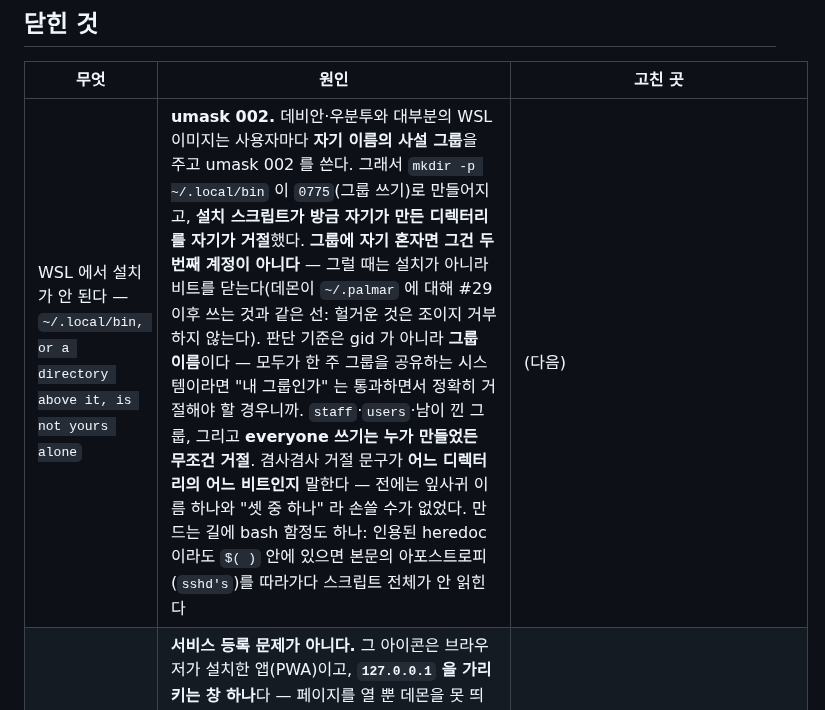
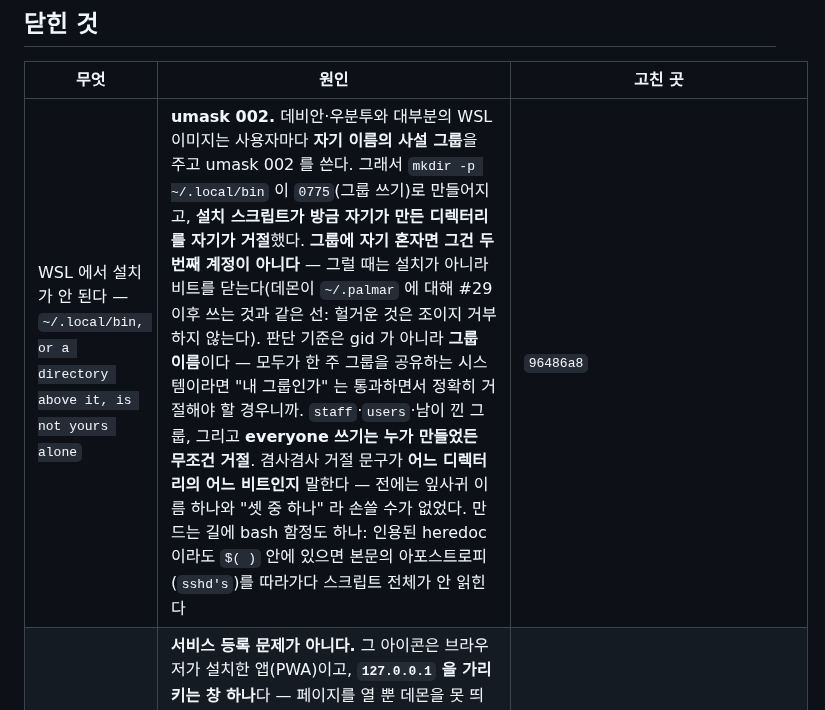
Before and after one commit to maengyo/palmar, a Markdown page: docs/reports.md, the part around the change. Rendered like a GitHub page.

Commit message:
reports: the umask that stopped an install
Co-Authored-By: Claude Opus 5 (1M context) <noreply@anthropic.com>
Claude-Session: https://claude.ai/code/session_01MWPvt5ov5AYWPhD8zzBDkS

```diff
--- a/docs/reports.md
+++ b/docs/reports.md
@@ -74,7 +74,7 @@
 
 | 무엇 | 원인 | 고친 곳 |
 |---|---|---|
-| WSL 에서 설치가 안 된다 — `~/.local/bin, or a directory above it, is not yours alone` | **umask 002.** 데비안·우분투와 대부분의 WSL 이미지는 사용자마다 **자기 이름의 사설 그룹**을 주고 umask 002 를 쓴다. 그래서 `mkdir -p ~/.local/bin` 이 `0775`(그룹 쓰기)로 만들어지고, **설치 스크립트가 방금 자기가 만든 디렉터리를 자기가 거절**했다. **그룹에 자기 혼자면 그건 두 번째 계정이 아니다** — 그럴 때는 설치가 아니라 비트를 닫는다(데몬이 `~/.palmar` 에 대해 #29 이후 쓰는 것과 같은 선: 헐거운 것은 조이지 거부하지 않는다). 판단 기준은 gid 가 아니라 **그룹 이름**이다 — 모두가 한 주 그룹을 공유하는 시스템이라면 "내 그룹인가" 는 통과하면서 정확히 거절해야 할 경우니까. `staff`·`users`·남이 낀 그룹, 그리고 **everyone 쓰기는 누가 만들었든 무조건 거절**. 겸사겸사 거절 문구가 **어느 디렉터리의 어느 비트인지** 말한다 — 전에는 잎사귀 이름 하나와 "셋 중 하나" 라 손쓸 수가 없었다. 만드는 길에 bash 함정도 하나: 인용된 heredoc 이라도 `$( )` 안에 있으면 본문의 아포스트로피(`sshd's`)를 따라가다 스크립트 전체가 안 읽힌다 | (다음) |
+| WSL 에서 설치가 안 된다 — `~/.local/bin, or a directory above it, is not yours alone` | **umask 002.** 데비안·우분투와 대부분의 WSL 이미지는 사용자마다 **자기 이름의 사설 그룹**을 주고 umask 002 를 쓴다. 그래서 `mkdir -p ~/.local/bin` 이 `0775`(그룹 쓰기)로 만들어지고, **설치 스크립트가 방금 자기가 만든 디렉터리를 자기가 거절**했다. **그룹에 자기 혼자면 그건 두 번째 계정이 아니다** — 그럴 때는 설치가 아니라 비트를 닫는다(데몬이 `~/.palmar` 에 대해 #29 이후 쓰는 것과 같은 선: 헐거운 것은 조이지 거부하지 않는다). 판단 기준은 gid 가 아니라 **그룹 이름**이다 — 모두가 한 주 그룹을 공유하는 시스템이라면 "내 그룹인가" 는 통과하면서 정확히 거절해야 할 경우니까. `staff`·`users`·남이 낀 그룹, 그리고 **everyone 쓰기는 누가 만들었든 무조건 거절**. 겸사겸사 거절 문구가 **어느 디렉터리의 어느 비트인지** 말한다 — 전에는 잎사귀 이름 하나와 "셋 중 하나" 라 손쓸 수가 없었다. 만드는 길에 bash 함정도 하나: 인용된 heredoc 이라도 `$( )` 안에 있으면 본문의 아포스트로피(`sshd's`)를 따라가다 스크립트 전체가 안 읽힌다 | `96486a8` |
 | 윈도우를 재부팅하면 바탕화면 palmar 아이콘이 "연결할 수 없음" 이라고 뜬다 | **서비스 등록 문제가 아니다.** 그 아이콘은 브라우저가 설치한 앱(PWA)이고, **`127.0.0.1` 을 가리키는 창 하나**다 — 페이지를 열 뿐 데몬을 못 띄운다. palmar 는 일부러 아무것도 자동으로 안 띄우므로(데몬이 셸을 들고 있다) 재부팅 뒤엔 제일 눈에 띄는 입구가 죽어 있고, 뜨는 것도 브라우저의 `ERR_CONNECTION_REFUSED` 라 palmar 가 설명할 수조차 없다. 설치 스크립트가 **`Start palmar` 바로가기 둘**(시작 메뉴·바탕화면)을 쓰게 했다. **리눅스에도 같은 구멍이 잠재해 있어** 메뉴 항목(`palmar-start.desktop`)을 같이 넣었다 — 거기도 Chrome 으로 앱을 설치하면 같은 죽은 주소 아이콘이 생긴다. 맥은 `.app` 번들이 있어야 해서 #12 에 묶여 있다 — 누르면 데몬이 없으면 띄우고 있으면 창을 앞으로. **만들다가 재귀를 하나 잡았다**: `palmar.lnk` 라는 이름은 `shortcut_under` 가 **브라우저가 설치한 앱**을 찾는 이름이고 찾는 자리가 바로 그 두 곳이라, 같은 이름이면 palmar 가 자기 바로가기를 열고 그게 다시 palmar 를 부른다. 이름과 아이콘(`icon.ico`, 16·32·48·256)을 시험이 지킨다. **`.lnk` 생성 자체는 윈도우가 있어야 확인된다** — 여기서는 스크립트가 파싱되는 것과 윈도우 밖에서 조용히 실패하는 것까지 쟀다 | `10d7ec6` |
 | 빈 캔버스가 아무 말도 안 한다 (#13 "first run") | **한 줄로 설치하고 들어오면 첫 화면이 점무늬뿐**이었다. 무엇을 해야 하는지 어디에도 없었다. 화면 **정중앙**에 한 줄과 **반투명 버튼**을 뒀다(모양은 사용자가 정함, 2026-09-27). 캔버스 **안**이 아니라 **위**에 얹는다 — 안에 두면 판 좌표를 갖게 돼서 한 번만 끌어도 가운데서 사라진다. 버튼 말고는 포인터를 안 받아서 옆을 눌러도 캔버스가 그대로 끌린다(시험이 지킨다). 왼쪽 레일이 이미 "press + or ⌘⏎" 라고 말하므로 문장은 안 겹치게 **키만** 남겼다 — 레일을 접으면 그것도 사라지니까. 그리는 자리는 `renderList` — 판이 비었는지 바뀔 수 있는 순간이 정확히 거기다 | `e4a2cef` |
 | 그룹 이름이 터미널에 애매하게 걸쳐 있다 | **의도한 자리는 맞고, 생김새가 틀렸다.** 이름표는 그룹 틀 **바로 위 여백**에 놓는다(실측: 라벨 y 211~225, 틀 윗변 226 — 자기 그룹 창과는 절대 안 겹친다). 문제는 그 여백에 **다른 창**이 있을 수 있다는 것이고, 배경 없는 색 글자라 터미널에 글자를 끄적인 것처럼 보였다. **새로 생긴 충돌이 아니라 원래 있던 것이 보이게 된 것** — `d35e6a8` 에서 이름표를 창 위 층으로 올리기 전에는 그 창 뒤에 숨어 있었다. 이제 **칩**이다: 바탕색으로 뒤를 가리고 테두리는 그룹 색이라, 어디에 놓이든 "그룹의 이름" 으로 읽힌다. 겸사겸사 위치도 폰트 메트릭 추측(`-1.35em`)에서 `-100%` 로 바꿨다 — 기준점이 틀의 모서리니까 자기 높이만큼 올리면 정확하다 | `d283015` |
```
